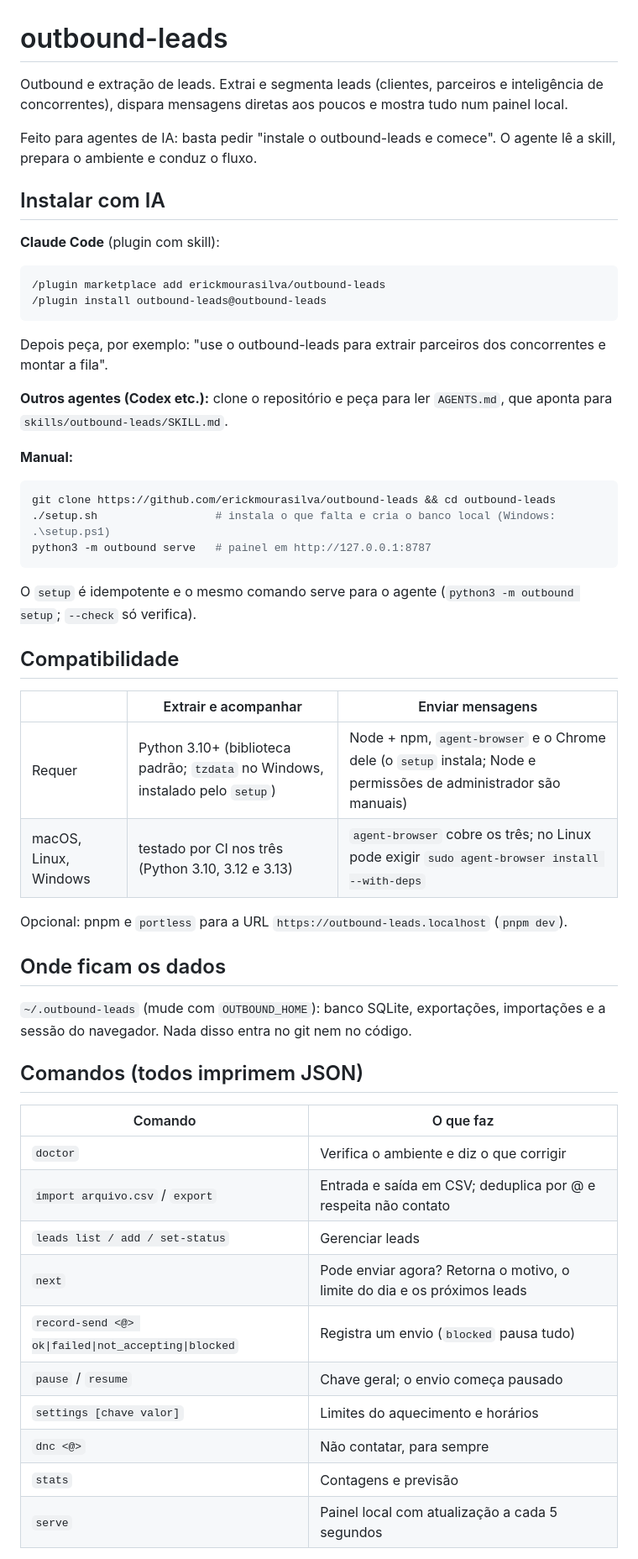
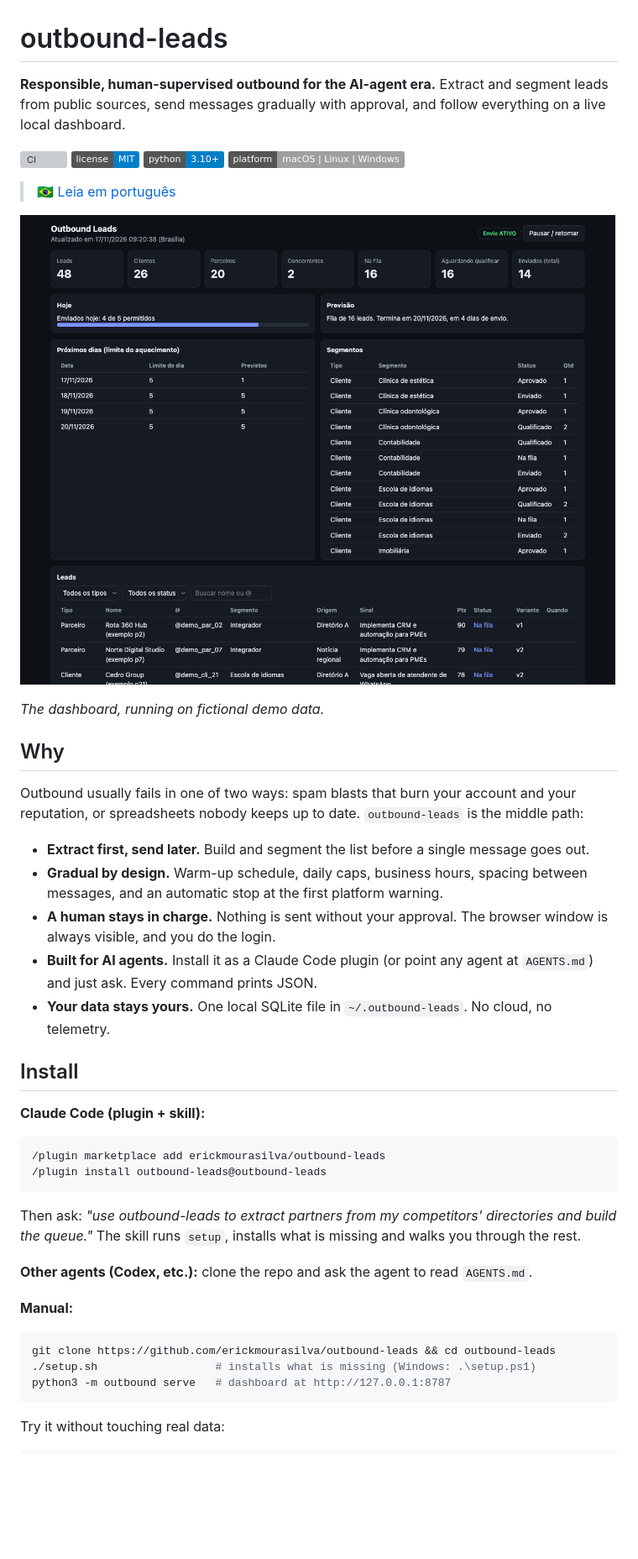
Before and after one commit to erickmourasilva/outbound-leads, a Markdown page: README.md, the part around one of its changes. Shown at 84% size. Drawn GitHub-style; pictures changed too: docs/dashboard.png (added); badges without logos; blank space fills up the shorter version; grey boxes are pictures that could not be loaded.

````diff
--- a/README.md
+++ b/README.md
@@ -1,57 +1,48 @@
 # outbound-leads
 
-Outbound e extração de leads. Extrai e segmenta leads (clientes, parceiros e inteligência de concorrentes), dispara mensagens diretas aos poucos e mostra tudo num painel local.
+**Responsible, human-supervised outbound for the AI-agent era.** Extract and segment leads from public sources, send messages gradually with approval, and follow everything on a live local dashboard.
 
-Feito para agentes de IA: basta pedir "instale o outbound-leads e comece". O agente lê a skill, prepara o ambiente e conduz o fluxo.
+[![CI](https://github.com/erickmourasilva/outbound-leads/actions/workflows/ci.yml/badge.svg)](https://github.com/erickmourasilva/outbound-leads/actions/workflows/ci.yml)
+[![License: MIT](https://img.shields.io/badge/license-MIT-blue.svg)](LICENSE)
+![Python 3.10+](https://img.shields.io/badge/python-3.10%2B-blue)
+![macOS | Linux | Windows](https://img.shields.io/badge/platform-macOS%20%7C%20Linux%20%7C%20Windows-lightgrey)
 
-## Instalar com IA
+> 🇧🇷 [Leia em português](README.pt-BR.md)
 
-**Claude Code** (plugin com skill):
+![Dashboard with fictional demo data](docs/dashboard.png)
+
+*The dashboard, running on fictional demo data.*
+
+## Why
+
+Outbound usually fails in one of two ways: spam blasts that burn your account and your reputation, or spreadsheets nobody keeps up to date. `outbound-leads` is the middle path:
+
+- **Extract first, send later.** Build and segment the list before a single message goes out.
+- **Gradual by design.** Warm-up schedule, daily caps, business hours, spacing between messages, and an automatic stop at the first platform warning.
+- **A human stays in charge.** Nothing is sent without your approval. The browser window is always visible, and you do the login.
+- **Built for AI agents.** Install it as a Claude Code plugin (or point any agent at `AGENTS.md`) and just ask. Every command prints JSON.
+- **Your data stays yours.** One local SQLite file in `~/.outbound-leads`. No cloud, no telemetry.
+
+## Install
+
+**Claude Code (plugin + skill):**
 
 ```
 /plugin marketplace add erickmourasilva/outbound-leads
 /plugin install outbound-leads@outbound-leads
 ```
 
-Depois peça, por exemplo: "use o outbound-leads para extrair parceiros dos concorrentes e montar a fila".
+Then ask: *"use outbound-leads to extract partners from my competitors' directories and build the queue."* The skill runs `setup`, installs what is missing and walks you through the rest.
 
-**Outros agentes (Codex etc.):** clone o repositório e peça para ler `AGENTS.md`, que aponta para `skills/outbound-leads/SKILL.md`.
+**Other agents (Codex, etc.):** clone the repo and ask the agent to read `AGENTS.md`.
 
 **Manual:**
 
 ```bash
 git clone https://github.com/erickmourasilva/outbound-leads && cd outbound-leads
-./setup.sh                  # instala o que falta e cria o banco local (Windows: .\setup.ps1)
-python3 -m outbound serve   # painel em http://127.0.0.1:8787
+./setup.sh                  # installs what is missing (Windows: .\setup.ps1)
+python3 -m outbound serve   # dashboard at http://127.0.0.1:8787
 ```
 
-O `setup` é idempotente e o mesmo comando serve para o agente (`python3 -m outbound setup`; `--check` só verifica).
+Try it without touching real data:
 
-## Compatibilidade
-
-| | Extrair e acompanhar | Enviar mensagens |
-|---|---|---|
-| Requer | Python 3.10+ (biblioteca padrão; `tzdata` no Windows, instalado pelo `setup`) | Node + npm, `agent-browser` e o Chrome dele (o `setup` instala; Node e permissões de administrador são manuais) |
-| macOS, Linux, Windows | testado por CI nos três (Python 3.10, 3.12 e 3.13) | `agent-browser` cobre os três; no Linux pode exigir `sudo agent-browser install --with-deps` |
-
-Opcional: pnpm e `portless` para a URL `https://outbound-leads.localhost` (`pnpm dev`).
-
-## Onde ficam os dados
-
-`~/.outbound-leads` (mude com `OUTBOUND_HOME`): banco SQLite, exportações, importações e a sessão do navegador. Nada disso entra no git nem no código.
-
-## Comandos (todos imprimem JSON)
-
-| Comando | O que faz |
-|---|---|
-| `doctor` | Verifica o ambiente e diz o que corrigir |
-| `import arquivo.csv` / `export` | Entrada e saída em CSV; deduplica por @ e respeita não contato |
-| `leads list / add / set-status` | Gerenciar leads |
-| `next` | Pode enviar agora? Retorna o motivo, o limite do dia e os próximos leads |
-| `record-send <@> ok\|failed\|not_accepting\|blocked` | Registra um envio (`blocked` pausa tudo) |
-| `pause` / `resume` | Chave geral; o envio começa pausado |
-| `settings [chave valor]` | Limites do aquecimento e horários |
-| `dnc <@>` | Não contatar, para sempre |
-| `stats` | Contagens e previsão |
-| `serve` | Painel local com atualização a cada 5 segundos |
-
````
Also changed, not shown: other parts of README.md (+82 -25 lines), CHANGELOG.md (added, +9 -0 lines), CONTRIBUTING.md (added, +29 -0 lines), README.pt-BR.md (added, +135 -0 lines), SECURITY.md (added, +15 -0 lines), skills/outbound-leads/SKILL.md (+4 -2 lines), 5 other files.
